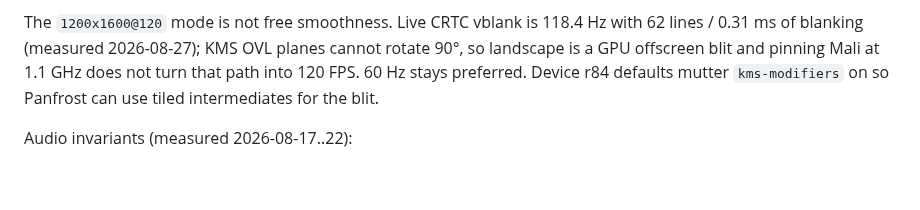
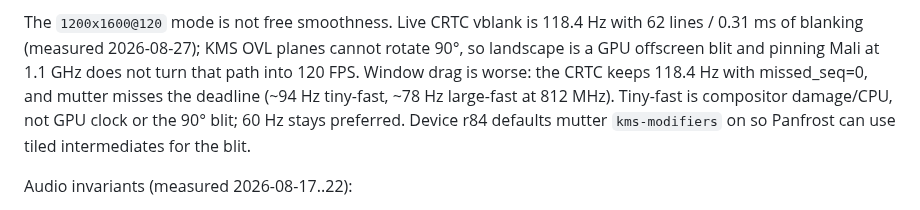
Before and after one commit to denysvitali/dc-1-pmos, a Markdown page: CLAUDE.md, the part around the change. Drawn GitHub-style; blank space fills up the shorter version.

```diff
--- a/CLAUDE.md
+++ b/CLAUDE.md
@@ -218,8 +218,11 @@ The `1200x1600@120` mode is not free smoothness. Live CRTC vblank is
 118.4 Hz with 62 lines / 0.31 ms of blanking (measured 2026-08-27);
 KMS OVL planes cannot rotate 90°, so landscape is a GPU offscreen blit
 and pinning Mali at 1.1 GHz does not turn that path into 120 FPS.
-60 Hz stays preferred. Device r84 defaults mutter `kms-modifiers` on
-so Panfrost can use tiled intermediates for the blit.
+Window drag is worse: the CRTC keeps 118.4 Hz with missed_seq=0, and
+mutter misses the deadline (~94 Hz tiny-fast, ~78 Hz large-fast at
+812 MHz). Tiny-fast is compositor damage/CPU, not GPU clock or the
+90° blit; 60 Hz stays preferred. Device r84 defaults mutter
+`kms-modifiers` on so Panfrost can use tiled intermediates for the blit.
 
 Audio invariants (measured 2026-08-17..22):
 
```
Also changed, not shown: docs/gnome.md (+4 -3 lines), docs/hw/display.md (+16 -4 lines).
